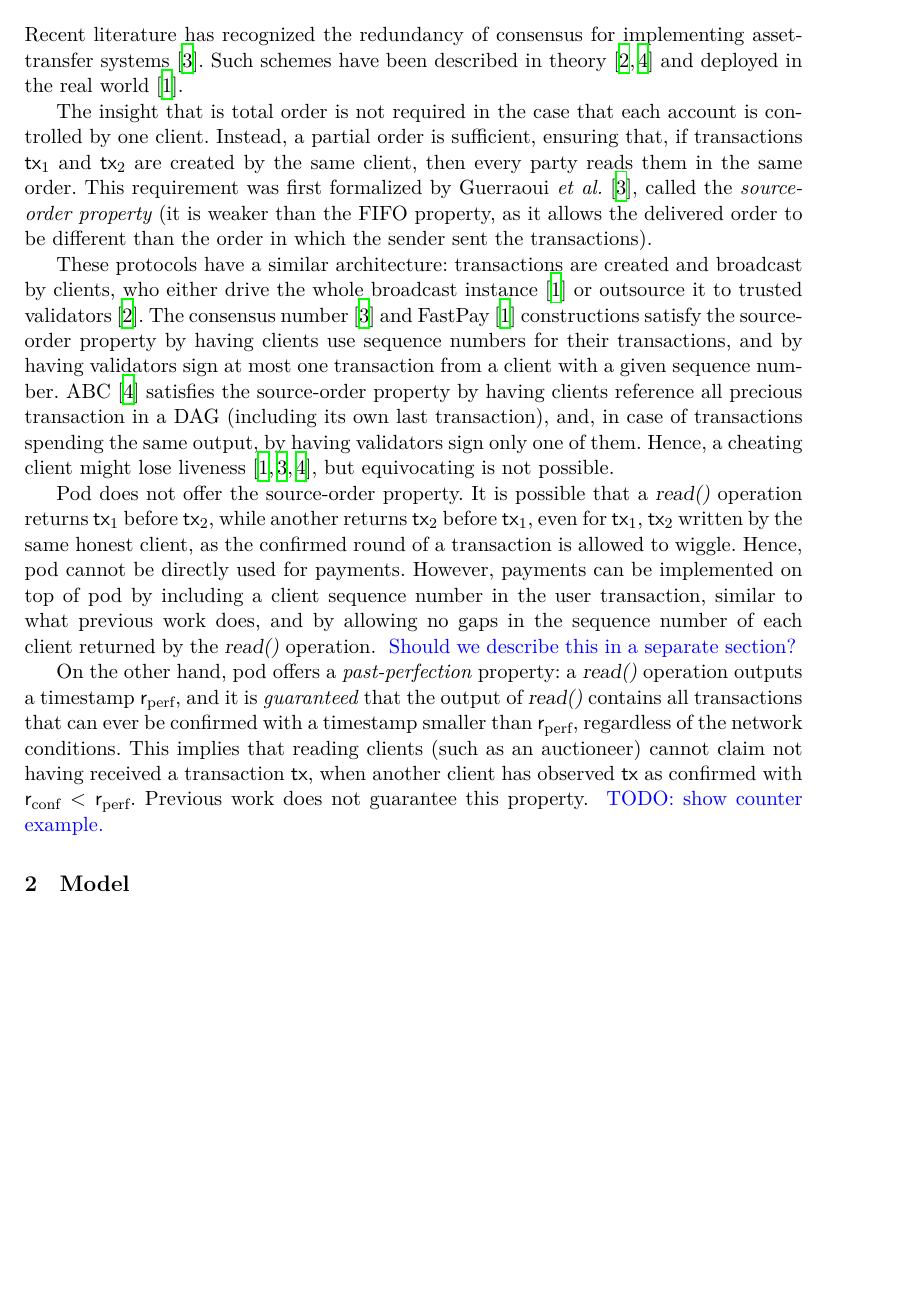
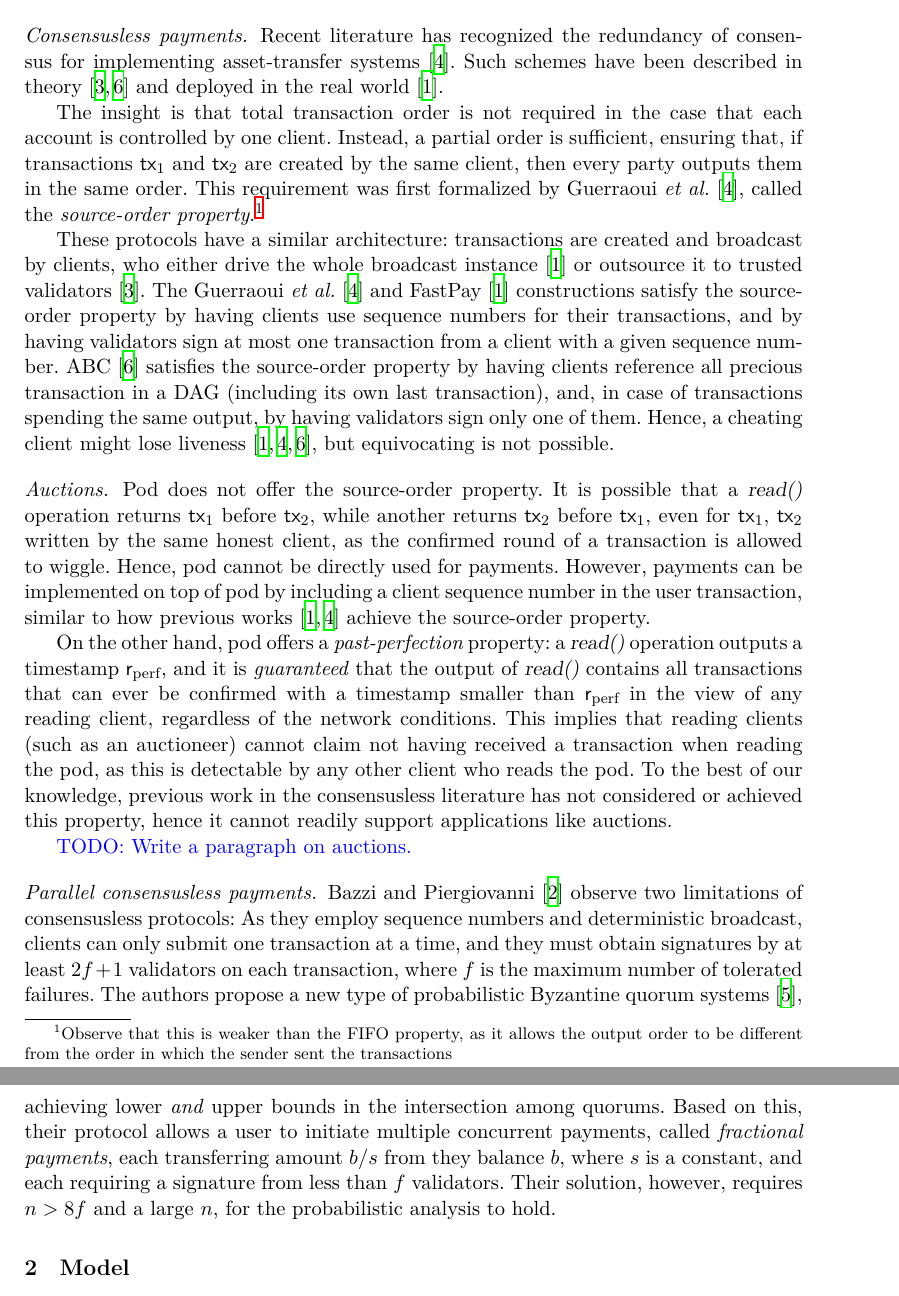
Before and after one commit to commonprefix/pod-paper, a LaTeX paper (main.tex, which reads related.tex): part of page 1 of 16 before the commit and two parts of pages 1 and 2 of 16 after it, the two joined at a grey line, cut so that both start at the same text, the shorter picture padded with empty space. Compiled offline with XeLaTeX; a LaTeX package or settings file that is missing is left out.

Commit message:
related work

```diff
--- a/related.tex
+++ b/related.tex
@@ -1,14 +1,15 @@
 \section{Related work}
 
+\dotparagraph{Consensusless payments}
 Recent literature has recognized the redundancy of consensus for implementing asset-transfer systems~\cite{DBLP:journals/dc/GuerraouiKMPS22}.
 Such schemes have been described in theory~\cite{DBLP:journals/corr/abs-1909-10926, DBLP:conf/dsn/CollinsGKKMPPST20} and deployed in the real world~\cite{DBLP:conf/aft/BaudetDS20}.
 
-The insight that is total order is not required in the case that each account is controlled by one client.
-Instead, a partial order is sufficient, ensuring that, if transactions $\tx_1$ and $\tx_2$ are created by the same client, then every party reads  them in the same order.
-This requirement was first formalized by Guerraoui~\etal~\cite{DBLP:journals/dc/GuerraouiKMPS22}, called the \emph{source-order property} (it is weaker than the FIFO property, as it allows the delivered order to be different than the order in which the sender sent the transactions).
+The insight is that total transaction order is not required in the case that each account is controlled by one client.
+Instead, a partial order is sufficient, ensuring that, if transactions $\tx_1$ and $\tx_2$ are created by the same client, then every party outputs them in the same order.
+This requirement was first formalized by Guerraoui~\etal~\cite{DBLP:journals/dc/GuerraouiKMPS22}, called the \emph{source-order property}.\footnote{Observe that this is weaker than the FIFO property, as it allows the output order to be different from the order in which the sender sent the transactions}
 
 These protocols have a similar architecture: transactions are created and broadcast by clients, who either drive the whole broadcast instance~\cite{DBLP:conf/aft/BaudetDS20} or outsource it to trusted validators~\cite{DBLP:conf/dsn/CollinsGKKMPPST20}.
-The consensus number~\cite{DBLP:journals/dc/GuerraouiKMPS22} and FastPay~\cite{DBLP:conf/aft/BaudetDS20} constructions satisfy the source-order property by having clients use sequence numbers for their transactions, and by having validators sign at most one transaction from a client with a given sequence number.
+The Guerraoui~\etal~\cite{DBLP:journals/dc/GuerraouiKMPS22} and FastPay~\cite{DBLP:conf/aft/BaudetDS20} constructions satisfy the source-order property by having clients use sequence numbers for their transactions, and by having validators sign at most one transaction from a client with a given sequence number.
 ABC~\cite{DBLP:journals/corr/abs-1909-10926} satisfies the source-order property by having clients reference all precious transaction in a DAG (including its own last transaction), and, in case of transactions spending the same output, by having validators sign only one of them.
 Hence, a cheating client might lose liveness~\cite{DBLP:conf/aft/BaudetDS20,DBLP:journals/dc/GuerraouiKMPS22,DBLP:journals/corr/abs-1909-10926}, but equivocating is not possible.
 
@@ -17,14 +18,30 @@ Hence, a cheating client might lose liveness~\cite{DBLP:conf/aft/BaudetDS20,DBLP
 % Astro~\cite{DBLP:conf/dsn/CollinsGKKMPPST20}, similarly, is based on reliable broadcast~\cite{DBLP:journals/iandc/Bracha87}.
 % All these protocols are tailor-made for payment systems or for specific blockchains and cannot be used for general distributed applications.
 
+\dotparagraph{Auctions}
 Pod does not offer the source-order property.
 It is possible that a \opread{} operation returns $\tx_1$ before $\tx_2$,
 while another returns $\tx_2$ before $\tx_1$, even for $\tx_1$, $\tx_2$ written by the same honest client, as the \confirmed round of a transaction is allowed to wiggle.
 Hence, pod cannot be directly used for payments.
-However, payments can be implemented on top of pod by including a client sequence number in the user transaction, similar to what previous work does, and by allowing no gaps in the sequence number of each client returned by the \opread{} operation. \oa{Should we describe this in a separate section?}
+However, payments can be implemented on top of pod by including a client sequence number in the user transaction,
+similar to how previous works~\cite{DBLP:conf/aft/BaudetDS20,DBLP:journals/dc/GuerraouiKMPS22} achieve the source-order property.
 
 On the other hand, pod offers a \emph{past-perfection} property:
 a \opread{} operation outputs a timestamp \rperf, and it is \emph{guaranteed}
-that the output of \opread{} contains all transactions that can ever be confirmed with a timestamp smaller than \rperf, regardless of the network conditions.
-This implies that reading clients (such as an auctioneer) cannot claim not having received a transaction \tx, when another client has observed \tx as confirmed with $\rconf < \rperf$.
-Previous work does not guarantee this property. \oa{TODO: show counter example.}
+that the output of \opread{} contains all transactions that can ever be confirmed with a timestamp smaller than \rperf in the view of any reading client, regardless of the network conditions.
+This implies that reading clients (such as an auctioneer) cannot claim not having received a transaction when reading the pod, as this is detectable by any other client who reads the pod.
+To the best of our knowledge, previous work in the consensusless literature has not considered or achieved this property,
+hence it cannot readily support applications like auctions.
+
+\oa{TODO: Write a paragraph on auctions.}
+
+\dotparagraph{Parallel consensusless payments}
+Bazzi and Piergiovanni~\cite{DBLP:conf/podc/BazziP24} observe two limitations of consensusless protocols: As they employ sequence numbers and deterministic broadcast,
+clients can only submit one transaction at a time, and they must obtain signatures by at least $2f+1$ validators on each transaction,
+where $f$ is the maximum number of tolerated failures.
+The authors propose a new type of probabilistic Byzantine quorum systems~\cite{DBLP:journals/iandc/MalkhiRWW01},
+achieving lower \emph{and} upper bounds in the intersection among quorums.
+Based on this, their protocol allows a user to initiate multiple concurrent payments, called \emph{fractional payments},
+each transferring amount $b / s$ from they balance $b$, where $s$ is a constant,
+and each requiring a signature from less than $f$ validators.
+Their solution, however, requires $n > 8f$ and a large $n$, for the probabilistic analysis to hold.
```
Also changed, not shown: dblpbibtex.bib (+22 -0 lines), 1 other file.
